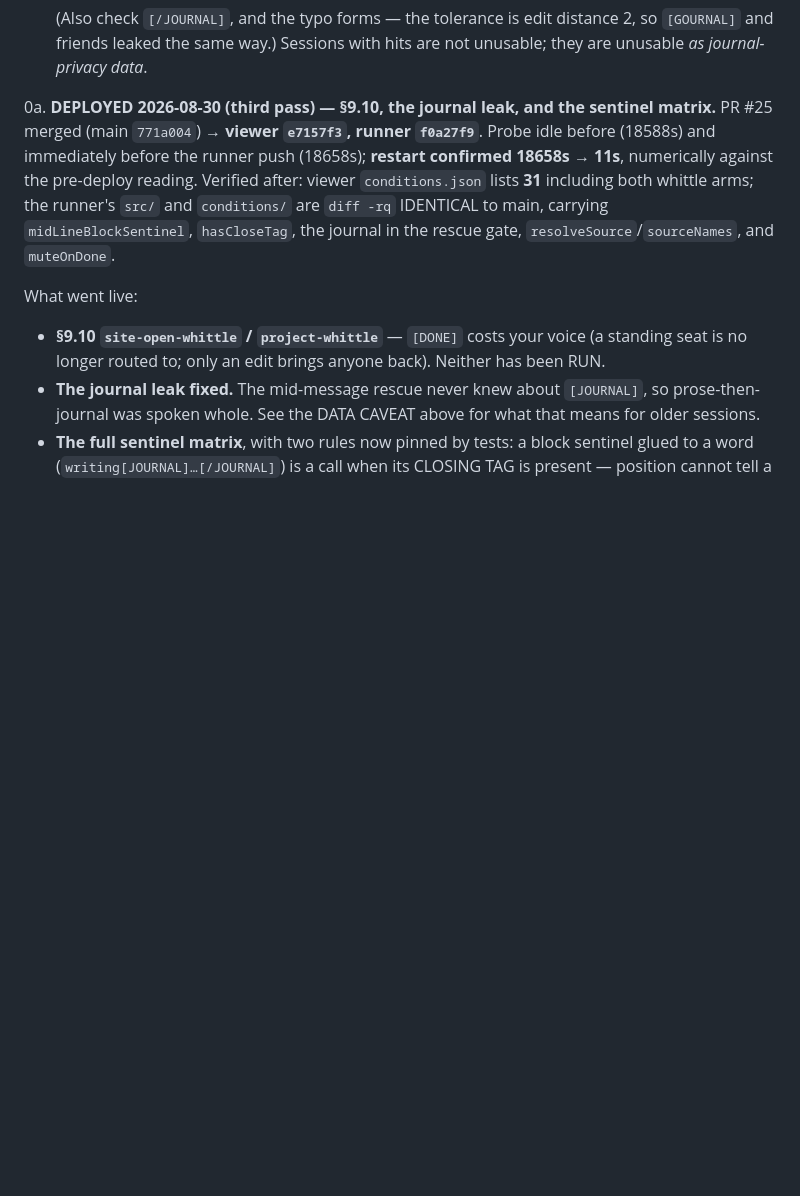
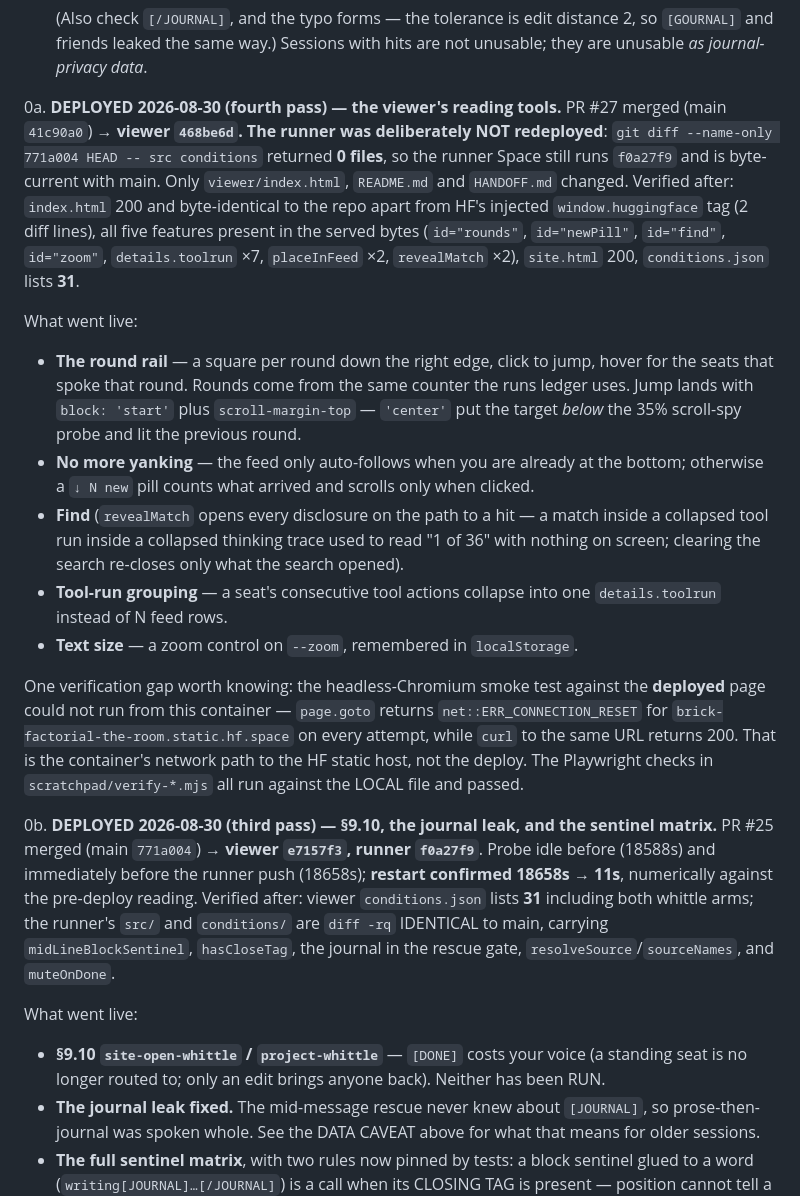
Before and after one commit to kaiser-factorial/the-room, a Markdown page: HANDOFF.md, the part around the change. GitHub-like rendering; blank space fills up the shorter version.

Commit message:
Handoff: record the fourth 2026-08-30 deploy (viewer only) (#28)
PR #27 merged as 41c90a0 -> viewer 468be6d. The runner was deliberately
not redeployed: git diff --name-only 771a004 HEAD -- src conditions
returned 0 files, so it still runs f0a27f9 and is byte-current with main.

Also notes a verification gap for the next session: headless Chromium
cannot reach the HF static host from this container (ERR_CONNECTION_RESET
on every attempt) while curl to the same URL returns 200, so the deployed
page was verified over curl and the Playwright checks ran against the
local file.


Claude-Session: https://claude.ai/code/session_01Gt2U41E2BkBkbvGQDqvLqE

Co-authored-by: Claude <noreply@anthropic.com>

```diff
--- a/HANDOFF.md
+++ b/HANDOFF.md
@@ -413,7 +413,45 @@ so an old session can be reproduced exactly, but the control moved.
    distance 2, so `[GOURNAL]` and friends leaked the same way.) Sessions
    with hits are not unusable; they are unusable *as journal-privacy data*.
 
-0a. **DEPLOYED 2026-08-30 (third pass) — §9.10, the journal leak, and the
+0a. **DEPLOYED 2026-08-30 (fourth pass) — the viewer's reading tools.**
+   PR #27 merged (main `41c90a0`) → **viewer `468be6d`. The runner was
+   deliberately NOT redeployed**: `git diff --name-only 771a004 HEAD --
+   src conditions` returned **0 files**, so the runner Space still runs
+   `f0a27f9` and is byte-current with main. Only `viewer/index.html`,
+   `README.md` and `HANDOFF.md` changed. Verified after: `index.html` 200
+   and byte-identical to the repo apart from HF's injected
+   `window.huggingface` tag (2 diff lines), all five features present in
+   the served bytes (`id="rounds"`, `id="newPill"`, `id="find"`,
+   `id="zoom"`, `details.toolrun` ×7, `placeInFeed` ×2, `revealMatch`
+   ×2), `site.html` 200, `conditions.json` lists **31**.
+
+   What went live:
+   - **The round rail** — a square per round down the right edge, click to
+     jump, hover for the seats that spoke that round. Rounds come from the
+     same counter the runs ledger uses. Jump lands with `block: 'start'`
+     plus `scroll-margin-top` — `'center'` put the target *below* the 35%
+     scroll-spy probe and lit the previous round.
+   - **No more yanking** — the feed only auto-follows when you are already
+     at the bottom; otherwise a `↓ N new` pill counts what arrived and
+     scrolls only when clicked.
+   - **Find** (`revealMatch` opens every disclosure on the path to a hit —
+     a match inside a collapsed tool run inside a collapsed thinking trace
+     used to read "1 of 36" with nothing on screen; clearing the search
+     re-closes only what the search opened).
+   - **Tool-run grouping** — a seat's consecutive tool actions collapse
+     into one `details.toolrun` instead of N feed rows.
+   - **Text size** — a zoom control on `--zoom`, remembered in
+     `localStorage`.
+
+   One verification gap worth knowing: the headless-Chromium smoke test
+   against the **deployed** page could not run from this container —
+   `page.goto` returns `net::ERR_CONNECTION_RESET` for
+   `brick-factorial-the-room.static.hf.space` on every attempt, while
+   `curl` to the same URL returns 200. That is the container's network
+   path to the HF static host, not the deploy. The Playwright checks in
+   `scratchpad/verify-*.mjs` all run against the LOCAL file and passed.
+
+0b. **DEPLOYED 2026-08-30 (third pass) — §9.10, the journal leak, and the
    sentinel matrix.** PR #25 merged (main `771a004`) → **viewer `e7157f3`,
    runner `f0a27f9`**. Probe idle before (18588s) and immediately before the
    runner push (18658s); **restart confirmed 18658s → 11s**, numerically
```
